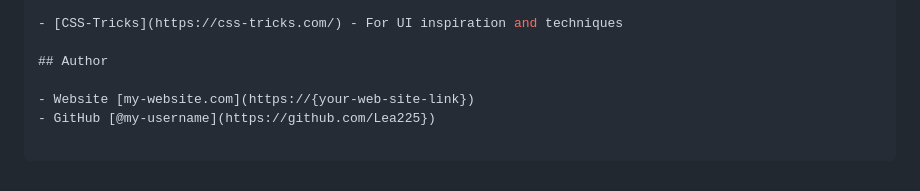
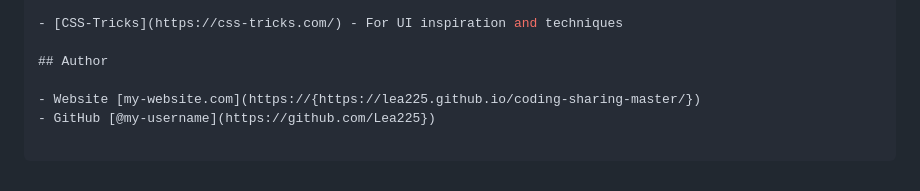
Before and after one commit to Lea225/coding-sharing-master, a Markdown page: README.md, the part around the change. GitHub-like rendering.

```diff
--- a/README.md
+++ b/README.md
@@ -121,5 +121,5 @@ This application/site was created as a submission to a [DevChallenges](https://d
 
 ## Author
 
-- Website [my-website.com](https://{your-web-site-link})
+- Website [my-website.com](https://{https://lea225.github.io/coding-sharing-master/})
 - GitHub [@my-username](https://github.com/Lea225})
```
